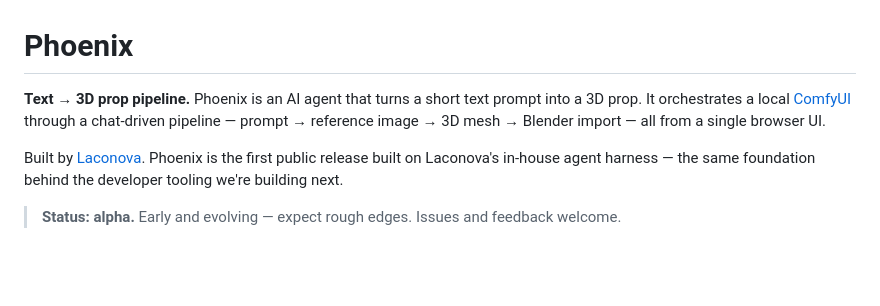
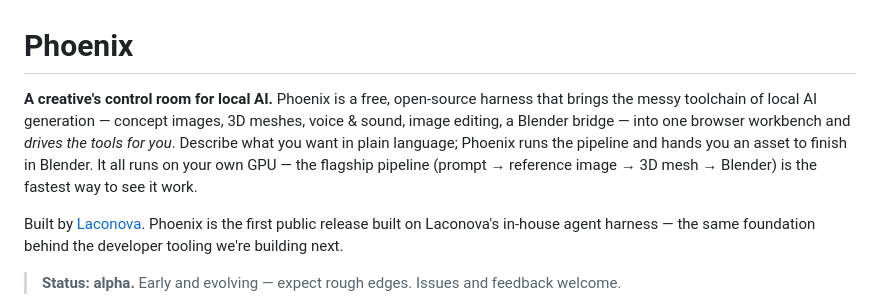
Before and after one commit to laconova/phoenix, a Markdown page: README.md, the part around the change. Drawn GitHub-style; blank space fills up the shorter version.

Commit message:
Reframe the README lead to Phoenix's positioning
The opening sentence still called Phoenix a "text -> 3D prop pipeline" — the
old, narrow framing. Phoenix is a control room for local AI generation (image,
3D, voice, i2i, Blender), and the website now says so; the README should match.
The prompt->image->mesh->Blender pipeline stays as the concrete flagship
example, no longer as the whole definition.

- README.md: rewrite the lead paragraph to the "creative's control room for
  local AI" framing, keeping the 3D pipeline as the flagship example at the end.

Co-Authored-By: Claude Opus 4.8 (1M context) <noreply@anthropic.com>
Claude-Session: https://claude.ai/code/session_01AwxKHYHyVwpebD437iEZAd

```diff
--- a/README.md
+++ b/README.md
@@ -1,6 +1,6 @@
 # Phoenix
 
-**Text → 3D prop pipeline.** Phoenix is an AI agent that turns a short text prompt into a 3D prop. It orchestrates a local [ComfyUI](https://github.com/comfyanonymous/ComfyUI) through a chat‑driven pipeline — prompt → reference image → 3D mesh → Blender import — all from a single browser UI.
+**A creative's control room for local AI.** Phoenix is a free, open‑source harness that brings the messy toolchain of local AI generation — concept images, 3D meshes, voice & sound, image editing, a Blender bridge — into one browser workbench and *drives the tools for you*. Describe what you want in plain language; Phoenix runs the pipeline and hands you an asset to finish in Blender. It all runs on your own GPU — the flagship pipeline (prompt → reference image → 3D mesh → Blender) is the fastest way to see it work.
 
 Built by [Laconova](https://laconova.com). Phoenix is the first public release built on Laconova's in-house agent harness — the same foundation behind the developer tooling we're building next.
 
```
